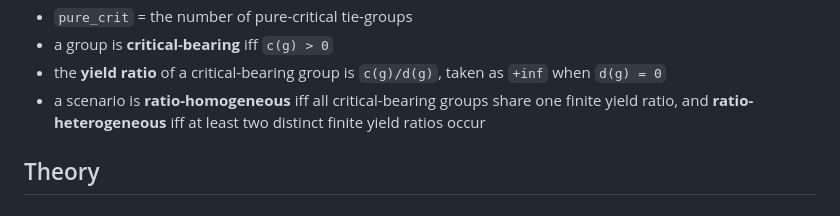
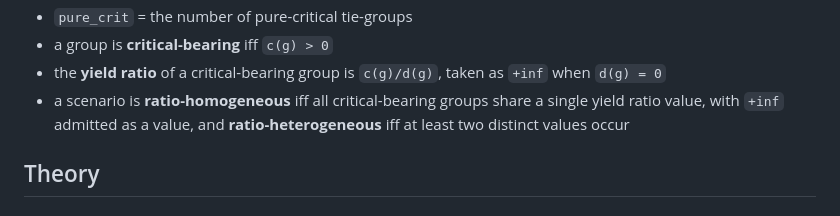
Before and after one commit to Joydivisor/rc-omd, a Markdown page: docs/GEOMETRY_V2_PROTOCOL.md, the part around the change. Rendered like a GitHub page.

Commit message:
Amend geometry-v2: admit +inf as a yield ratio value
The frozen definition restricted ratio homogeneity to a shared *finite* yield
ratio, which left the all-pure-critical case unclassified and contradicted the
protocol's own confound table, where separable_shared_features (ratios inf,
inf, inf) is listed as homogeneous. It also contradicted the statement of
H_hetero, which admits +inf as a value by construction -- that is precisely
what makes pure_crit >= 1 the extreme case of heterogeneity rather than a
separate phenomenon.

Definition now reads: homogeneous iff all critical-bearing groups share a
single yield ratio value, +inf admitted; heterogeneous iff at least two
distinct values occur. This classifies separable as homogeneous and
geom_holdout_a (1, 1, 1, 1, inf) as heterogeneous, matching the table and the
hypothesis statement.

Amended before any config, sweep, or result exists, per the stage-2 rule that
a wrong rule is corrected in an explicit commit and never silently in code.

Co-Authored-By: Claude Opus 5 <noreply@anthropic.com>

```diff
--- a/docs/GEOMETRY_V2_PROTOCOL.md
+++ b/docs/GEOMETRY_V2_PROTOCOL.md
@@ -61,9 +61,9 @@ equal. For tie-group `g` write `c(g)` for the number of critical positions in
 - a group is **critical-bearing** iff `c(g) > 0`
 - the **yield ratio** of a critical-bearing group is `c(g)/d(g)`, taken as
   `+inf` when `d(g) = 0`
-- a scenario is **ratio-homogeneous** iff all critical-bearing groups share one
-  finite yield ratio, and **ratio-heterogeneous** iff at least two distinct
-  finite yield ratios occur
+- a scenario is **ratio-homogeneous** iff all critical-bearing groups share a
+  single yield ratio value, with `+inf` admitted as a value, and
+  **ratio-heterogeneous** iff at least two distinct values occur
 
 ## Theory
 
```
